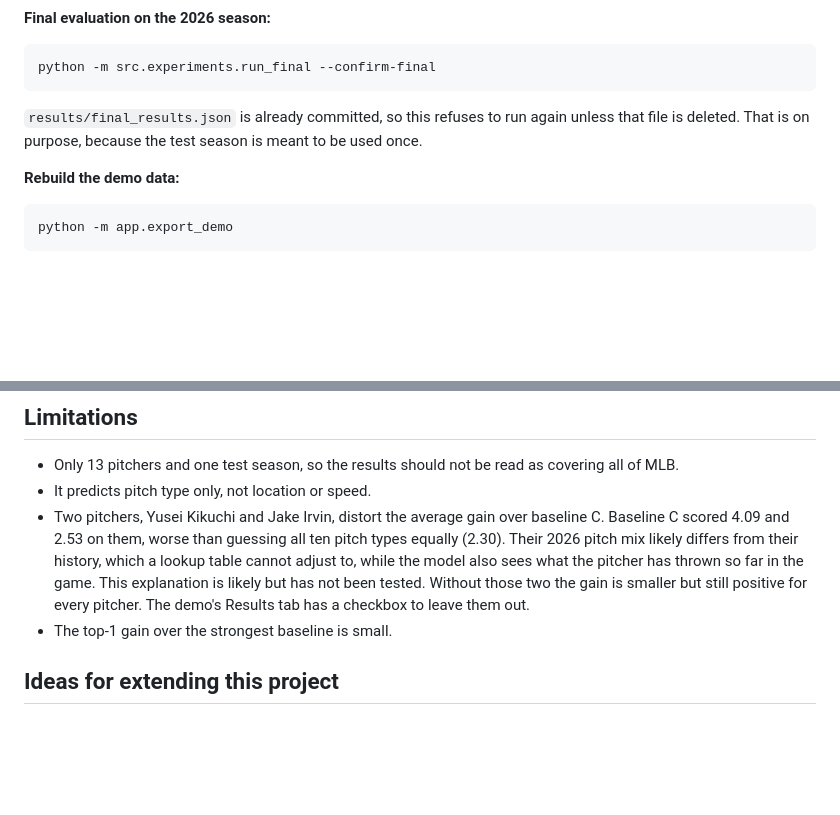
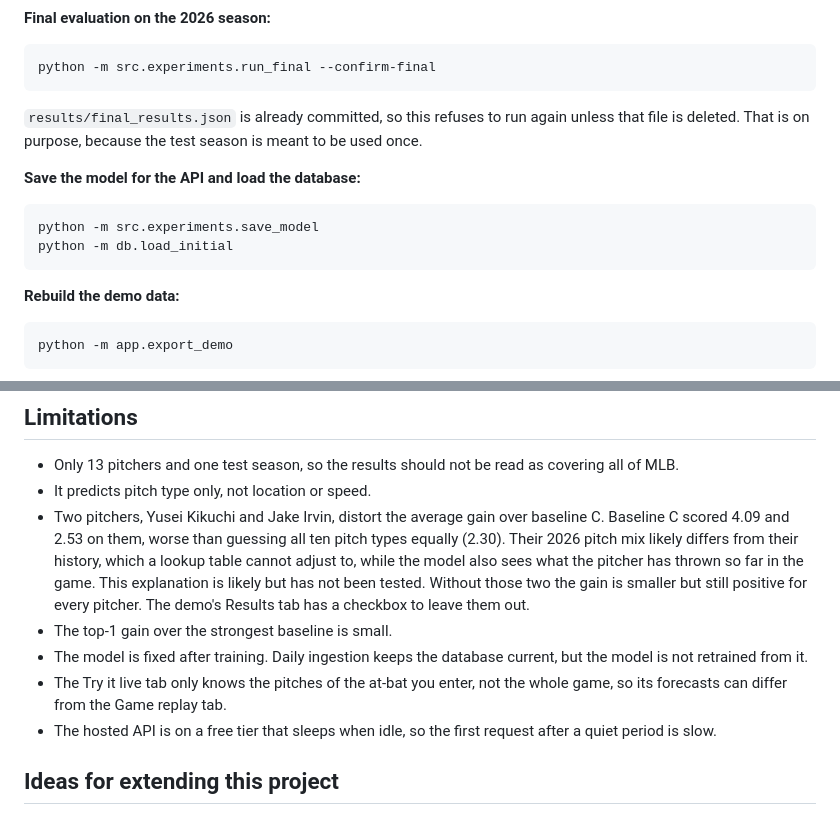
Before and after one commit to emig23/next-pitch-predictor, a Markdown page: README.md, 2 parts joined by grey strips. GitHub-like rendering; blank space fills up the shorter version.

````diff
--- a/README.md
+++ b/README.md
@@ -119,6 +215,12 @@ python -m src.experiments.run_final --confirm-final
 ```
 `results/final_results.json` is already committed, so this refuses to run again unless that file is deleted. That is on purpose, because the test season is meant to be used once.
 
+**Save the model for the API and load the database:**
+```bash
+python -m src.experiments.save_model
+python -m db.load_initial
+```
+
 **Rebuild the demo data:**
 ```bash
 python -m app.export_demo
@@ -135,6 +237,9 @@ python -m app.export_demo
 - It predicts pitch type only, not location or speed.
 - Two pitchers, Yusei Kikuchi and Jake Irvin, distort the average gain over baseline C. Baseline C scored 4.09 and 2.53 on them, worse than guessing all ten pitch types equally (2.30). Their 2026 pitch mix likely differs from their history, which a lookup table cannot adjust to, while the model also sees what the pitcher has thrown so far in the game. This explanation is likely but has not been tested. Without those two the gain is smaller but still positive for every pitcher. The demo's Results tab has a checkbox to leave them out.
 - The top-1 gain over the strongest baseline is small.
+- The model is fixed after training. Daily ingestion keeps the database current, but the model is not retrained from it.
+- The Try it live tab only knows the pitches of the at-bat you enter, not the whole game, so its forecasts can differ from the Game replay tab.
+- The hosted API is on a free tier that sleeps when idle, so the first request after a quiet period is slow.
 
 ## Ideas for extending this project
 - Add more pitchers, including relievers and more seasons.
````
Also changed, not shown: other parts of README.md (+109 -13 lines).
